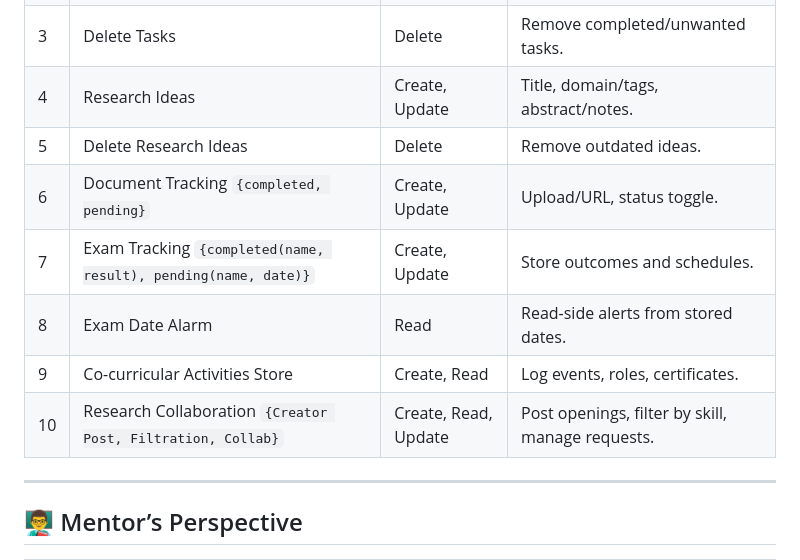
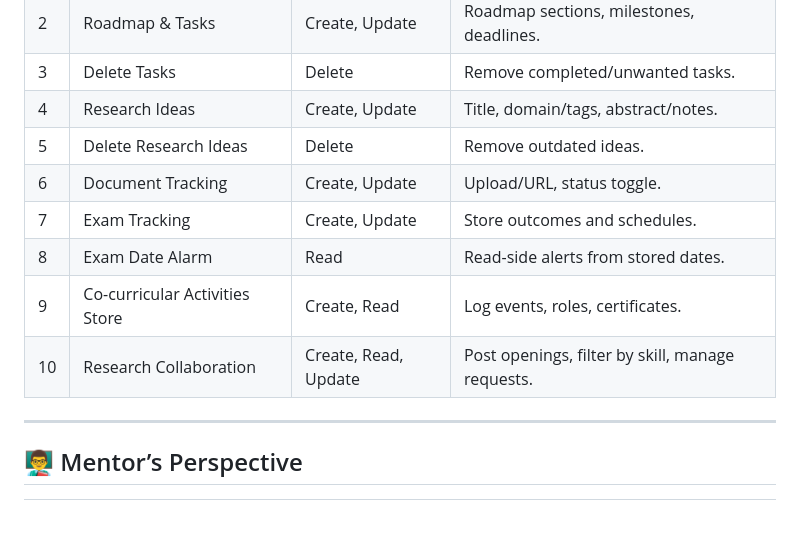
Before and after one commit to mazidzomader/CSE370-Project-CarrerHigh, a Markdown page: README.md, the part around the change. GitHub-like rendering; blank space fills up the shorter version.

```diff
--- a/README.md
+++ b/README.md
@@ -42,11 +42,11 @@
 | 3  | Delete Tasks                                   | Delete                                            | Remove completed/unwanted tasks. |
 | 4  | Research Ideas                                 | Create, Update                                    | Title, domain/tags, abstract/notes. |
 | 5  | Delete Research Ideas                          | Delete                                            | Remove outdated ideas. |
-| 6  | Document Tracking `{completed, pending}`       | Create, Update                                    | Upload/URL, status toggle. |
-| 7  | Exam Tracking `{completed(name, result), pending(name, date)}` | Create, Update                     | Store outcomes and schedules. |
+| 6  | Document Tracking       | Create, Update                                    | Upload/URL, status toggle. |
+| 7  | Exam Tracking  | Create, Update                     | Store outcomes and schedules. |
 | 8  | Exam Date Alarm                                | Read                                              | Read-side alerts from stored dates. |
 | 9  | Co-curricular Activities Store                 | Create, Read                                      | Log events, roles, certificates. |
-| 10 | Research Collaboration `{Creator Post, Filtration, Collab}` | Create, Read, Update                 | Post openings, filter by skill, manage requests. |
+| 10 | Research Collaboration  | Create, Read, Update                 | Post openings, filter by skill, manage requests. |
 
 ---
 
```
